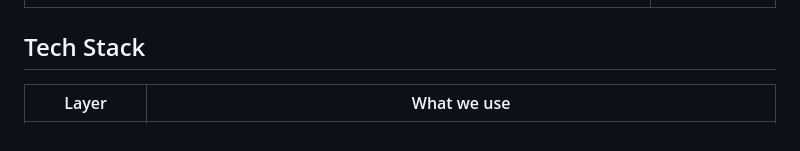
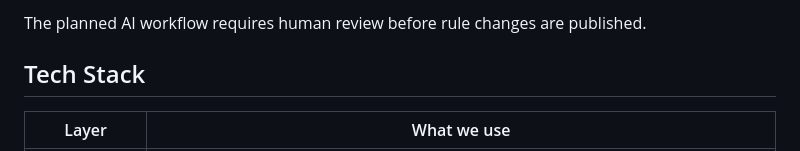
Before and after one commit to ParkerMorris11/ProvoParking, a Markdown page: README.md, the part around one of its changes. GitHub-like rendering.

Commit message:
Document system architecture for sprint review

```diff
--- a/README.md
+++ b/README.md
@@ -107,3 +130,4 @@ Source: [`docs/erd.mmd`](docs/erd.mmd) (Mermaid). Eight entities:
+The planned AI workflow requires human review before rule changes are published.
 
 ## Tech Stack
 | Layer | What we use |
```
Also changed, not shown: other parts of README.md (+23 -0 lines).
